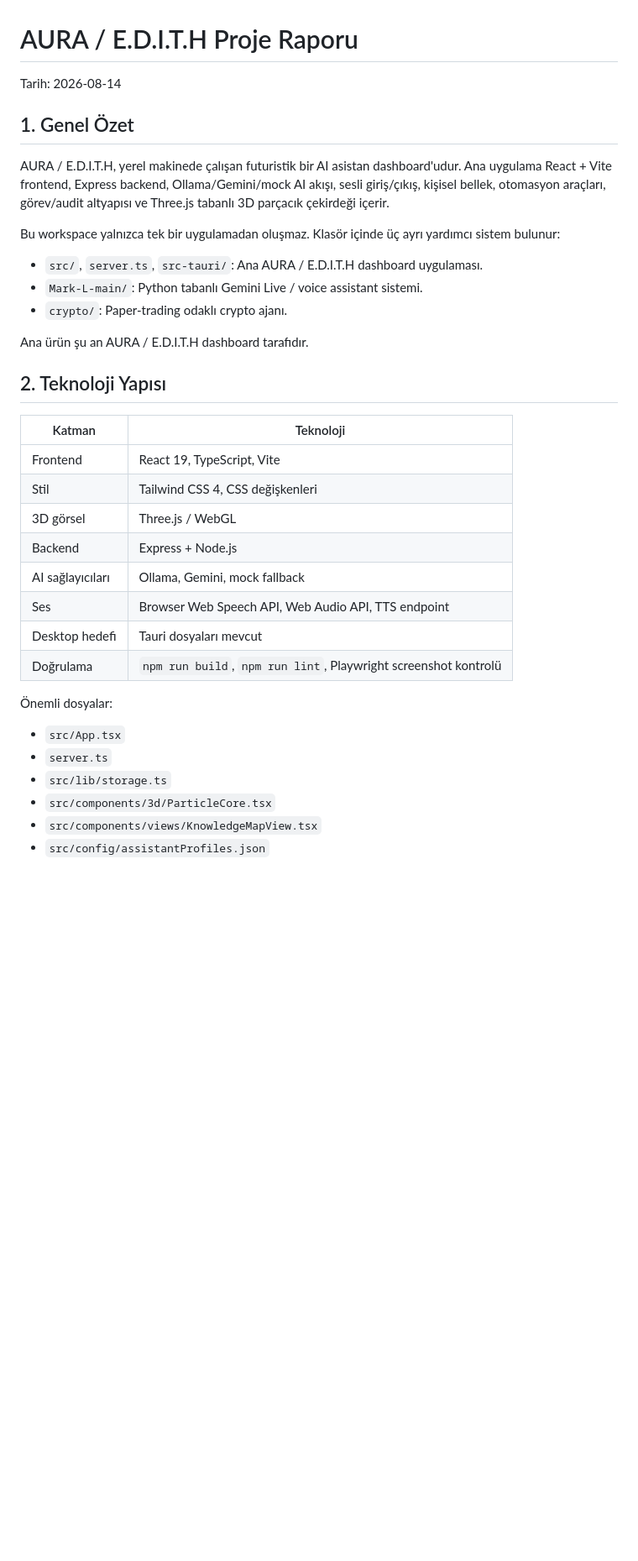
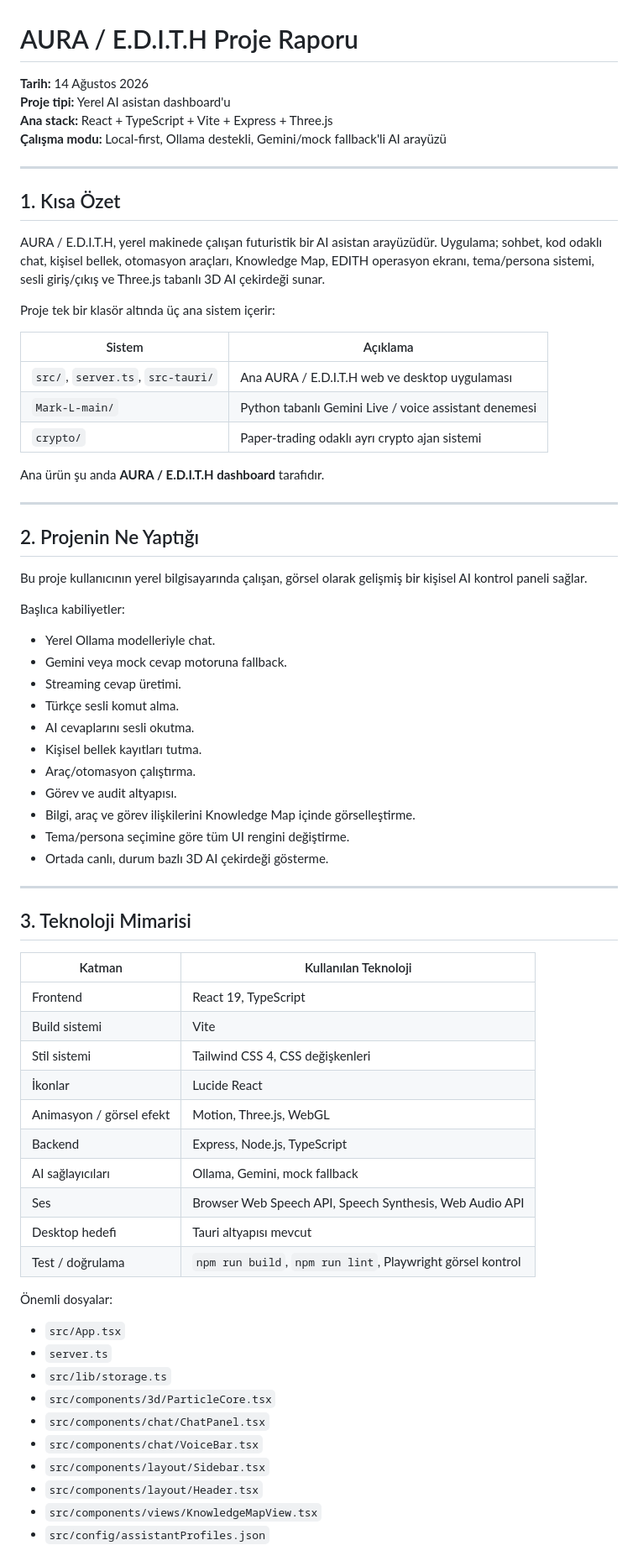
Before and after one commit to Xzual/ai-programs, a Markdown page: PROJECT_FULL_REPORT.md, the part around one of its changes. Shown at 84% size. Rendered like a GitHub page; blank space fills up the shorter version.

```diff
--- a/PROJECT_FULL_REPORT.md
+++ b/PROJECT_FULL_REPORT.md
@@ -1,31 +1,62 @@
 # AURA / E.D.I.T.H Proje Raporu
 
-Tarih: 2026-08-14
+**Tarih:** 14 Ağustos 2026
+**Proje tipi:** Yerel AI asistan dashboard'u
+**Ana stack:** React + TypeScript + Vite + Express + Three.js
+**Çalışma modu:** Local-first, Ollama destekli, Gemini/mock fallback'li AI arayüzü
 
-## 1. Genel Özet
+---
 
-AURA / E.D.I.T.H, yerel makinede çalışan futuristik bir AI asistan dashboard'udur. Ana uygulama React + Vite frontend, Express backend, Ollama/Gemini/mock AI akışı, sesli giriş/çıkış, kişisel bellek, otomasyon araçları, görev/audit altyapısı ve Three.js tabanlı 3D parçacık çekirdeği içerir.
+## 1. Kısa Özet
 
-Bu workspace yalnızca tek bir uygulamadan oluşmaz. Klasör içinde üç ayrı yardımcı sistem bulunur:
+AURA / E.D.I.T.H, yerel makinede çalışan futuristik bir AI asistan arayüzüdür. Uygulama; sohbet, kod odaklı chat, kişisel bellek, otomasyon araçları, Knowledge Map, EDITH operasyon ekranı, tema/persona sistemi, sesli giriş/çıkış ve Three.js tabanlı 3D AI çekirdeği sunar.
 
-- `src/`, `server.ts`, `src-tauri/`: Ana AURA / E.D.I.T.H dashboard uygulaması.
-- `Mark-L-main/`: Python tabanlı Gemini Live / voice assistant sistemi.
-- `crypto/`: Paper-trading odaklı crypto ajanı.
+Proje tek bir klasör altında üç ana sistem içerir:
 
-Ana ürün şu an AURA / E.D.I.T.H dashboard tarafıdır.
+| Sistem | Açıklama |
+|---|---|
+| `src/`, `server.ts`, `src-tauri/` | Ana AURA / E.D.I.T.H web ve desktop uygulaması |
+| `Mark-L-main/` | Python tabanlı Gemini Live / voice assistant denemesi |
+| `crypto/` | Paper-trading odaklı ayrı crypto ajan sistemi |
 
-## 2. Teknoloji Yapısı
+Ana ürün şu anda **AURA / E.D.I.T.H dashboard** tarafıdır.
 
-| Katman | Teknoloji |
+---
+
+## 2. Projenin Ne Yaptığı
+
+Bu proje kullanıcının yerel bilgisayarında çalışan, görsel olarak gelişmiş bir kişisel AI kontrol paneli sağlar.
+
+Başlıca kabiliyetler:
+
+- Yerel Ollama modelleriyle chat.
+- Gemini veya mock cevap motoruna fallback.
+- Streaming cevap üretimi.
+- Türkçe sesli komut alma.
+- AI cevaplarını sesli okutma.
+- Kişisel bellek kayıtları tutma.
+- Araç/otomasyon çalıştırma.
+- Görev ve audit altyapısı.
+- Bilgi, araç ve görev ilişkilerini Knowledge Map içinde görselleştirme.
+- Tema/persona seçimine göre tüm UI rengini değiştirme.
+- Ortada canlı, durum bazlı 3D AI çekirdeği gösterme.
+
+---
+
+## 3. Teknoloji Mimarisi
+
+| Katman | Kullanılan Teknoloji |
 |---|---|
-| Frontend | React 19, TypeScript, Vite |
-| Stil | Tailwind CSS 4, CSS değişkenleri |
-| 3D görsel | Three.js / WebGL |
-| Backend | Express + Node.js |
+| Frontend | React 19, TypeScript |
+| Build sistemi | Vite |
+| Stil sistemi | Tailwind CSS 4, CSS değişkenleri |
+| İkonlar | Lucide React |
+| Animasyon / görsel efekt | Motion, Three.js, WebGL |
+| Backend | Express, Node.js, TypeScript |
 | AI sağlayıcıları | Ollama, Gemini, mock fallback |
-| Ses | Browser Web Speech API, Web Audio API, TTS endpoint |
-| Desktop hedefi | Tauri dosyaları mevcut |
-| Doğrulama | `npm run build`, `npm run lint`, Playwright screenshot kontrolü |
+| Ses | Browser Web Speech API, Speech Synthesis, Web Audio API |
+| Desktop hedefi | Tauri altyapısı mevcut |
+| Test / doğrulama | `npm run build`, `npm run lint`, Playwright görsel kontrol |
 
 Önemli dosyalar:
 
@@ -33,6 +64,10 @@ Ana ürün şu an AURA / E.D.I.T.H dashboard tarafıdır.
 - `server.ts`
 - `src/lib/storage.ts`
 - `src/components/3d/ParticleCore.tsx`
+- `src/components/chat/ChatPanel.tsx`
+- `src/components/chat/VoiceBar.tsx`
+- `src/components/layout/Sidebar.tsx`
+- `src/components/layout/Header.tsx`
 - `src/components/views/KnowledgeMapView.tsx`
 - `src/config/assistantProfiles.json`
 
```
Also changed, not shown: other parts of PROJECT_FULL_REPORT.md (+210 -149 lines).
